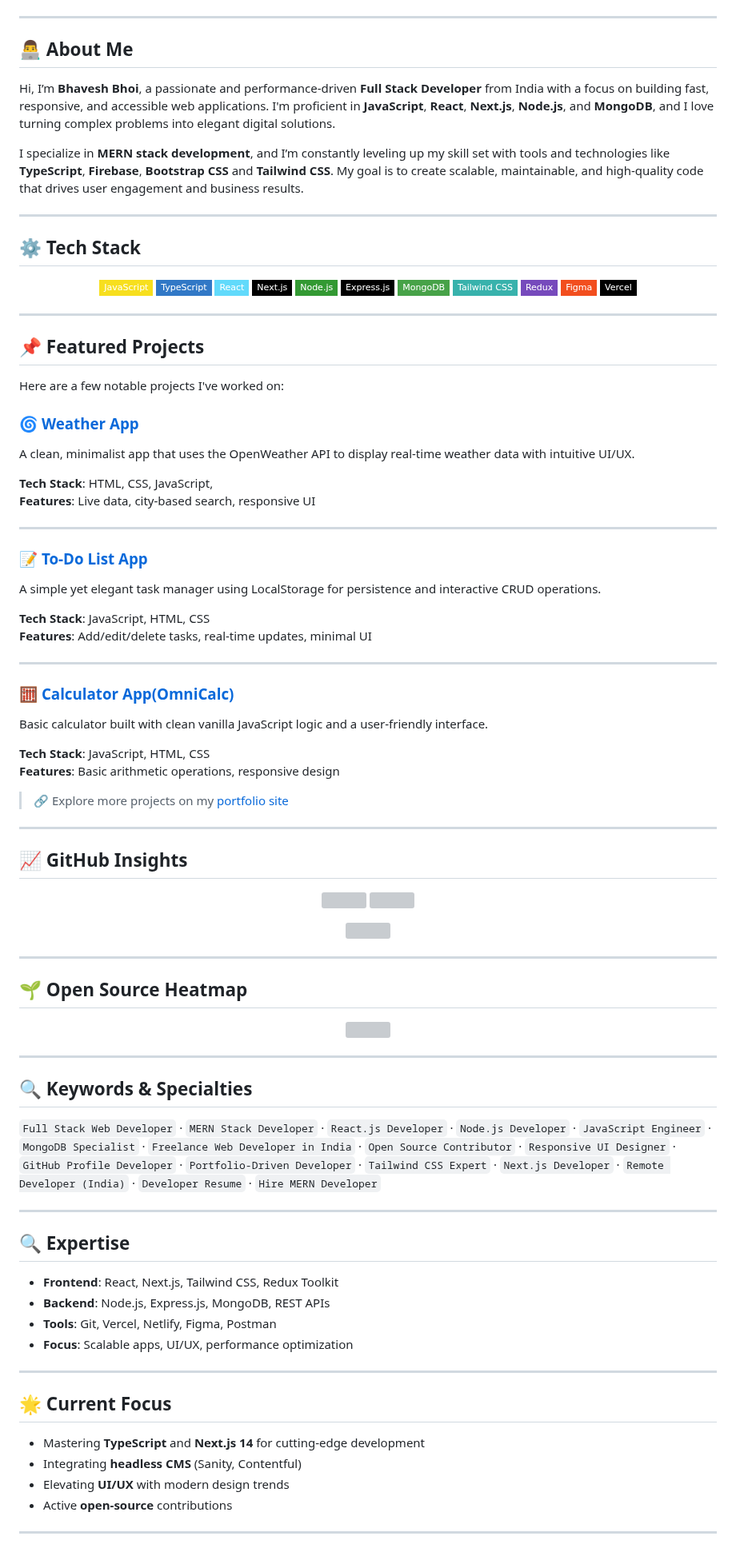
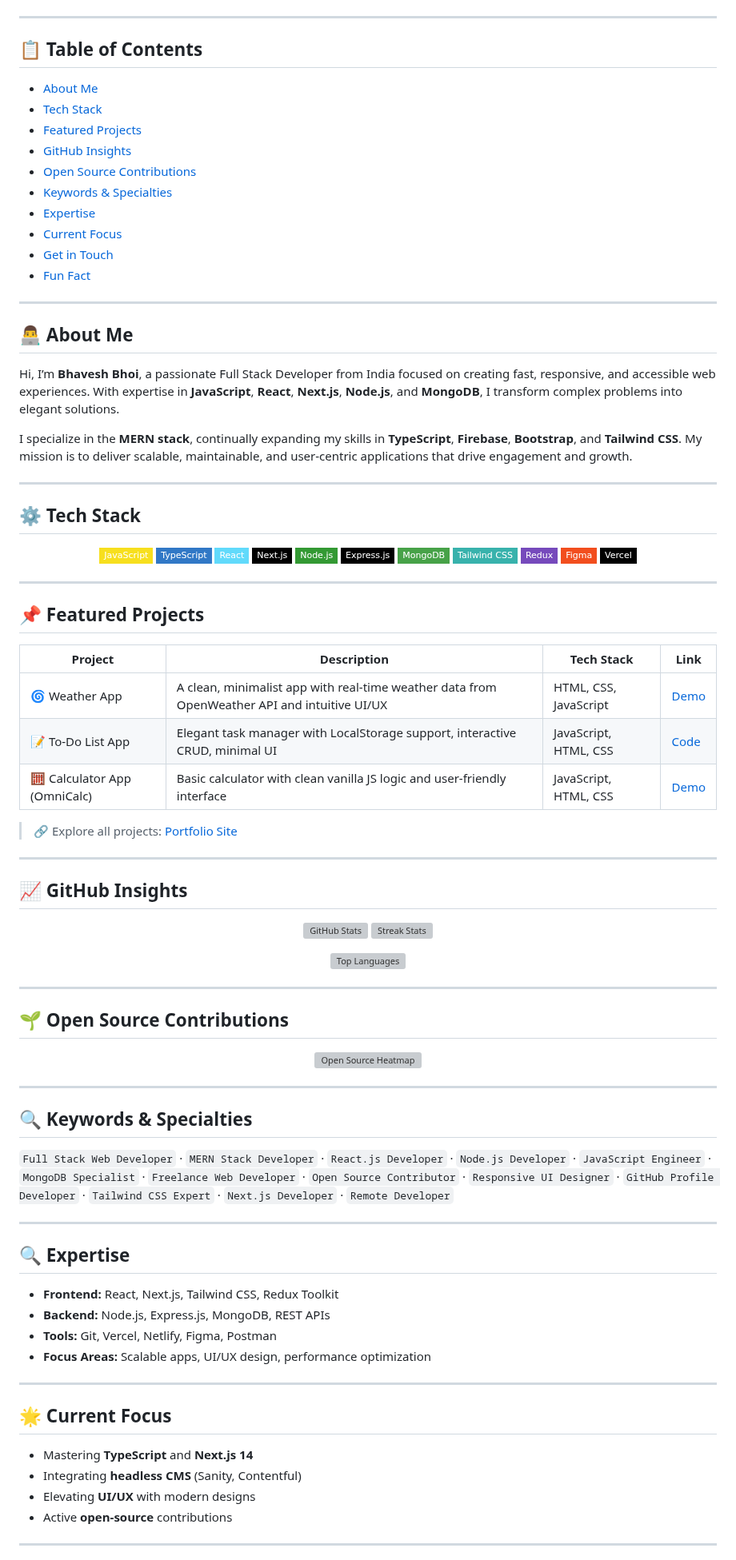
Before and after one commit to Bhavu7/Bhavu7, a Markdown page: README.md, the part around one of its changes. Shown at 80% size. Rendered like a GitHub page; badges without logos; grey boxes are pictures that could not be loaded.

```diff
--- a/README.md
+++ b/README.md
@@ -21,11 +21,26 @@
 
 ---
 
+## 📋 Table of Contents
+
+- [About Me](#-about-me)
+- [Tech Stack](#-tech-stack)
+- [Featured Projects](#-featured-projects)
+- [GitHub Insights](#-github-insights)
+- [Open Source Contributions](#-open-source-contributions)
+- [Keywords & Specialties](#-keywords--specialties)
+- [Expertise](#-expertise)
+- [Current Focus](#-current-focus)
+- [Get in Touch](#-get-in-touch)
+- [Fun Fact](#-fun-fact)
+
+---
+
 ## 👨‍💻 About Me
 
-Hi, I’m **Bhavesh Bhoi**, a passionate and performance-driven **Full Stack Developer** from India with a focus on building fast, responsive, and accessible web applications. I'm proficient in **JavaScript**, **React**, **Next.js**, **Node.js**, and **MongoDB**, and I love turning complex problems into elegant digital solutions.
+Hi, I’m **Bhavesh Bhoi**, a passionate Full Stack Developer from India focused on creating fast, responsive, and accessible web experiences. With expertise in **JavaScript**, **React**, **Next.js**, **Node.js**, and **MongoDB**, I transform complex problems into elegant solutions.
 
-I specialize in **MERN stack development**, and I’m constantly leveling up my skill set with tools and technologies like **TypeScript**, **Firebase**, **Bootstrap CSS** and **Tailwind CSS**. My goal is to create scalable, maintainable, and high-quality code that drives user engagement and business results.
+I specialize in the **MERN stack**, continually expanding my skills in **TypeScript**, **Firebase**, **Bootstrap**, and **Tailwind CSS**. My mission is to deliver scalable, maintainable, and user-centric applications that drive engagement and growth.
 
 ---
 
@@ -49,75 +64,56 @@ I specialize in **MERN stack development**, and I’m constantly leveling up my
 
 ## 📌 Featured Projects
 
-Here are a few notable projects I've worked on:
+| Project | Description | Tech Stack | Link |
+| --- | --- | --- | --- |
+| 🌀 Weather App | A clean, minimalist app with real-time weather data from OpenWeather API and intuitive UI/UX | HTML, CSS, JavaScript | [Demo](https://bhavu7.github.io/Weather-Dashboard/) |
+| 📝 To-Do List App | Elegant task manager with LocalStorage support, interactive CRUD, minimal UI | JavaScript, HTML, CSS | [Code](https://github.com/Bhavu7/TODO) |
+| 🧮 Calculator App (OmniCalc) | Basic calculator with clean vanilla JS logic and user-friendly interface | JavaScript, HTML, CSS | [Demo](https://bhavu7.github.io/OmniCalc/) |
 
-### 🌀 [Weather App](https://bhavu7.github.io/Weather-Dashboard/)
-A clean, minimalist app that uses the OpenWeather API to display real-time weather data with intuitive UI/UX.
-
-**Tech Stack**: HTML, CSS, JavaScript,
-**Features**: Live data, city-based search, responsive UI
-
----
-
-### 📝 [To-Do List App](https://github.com/Bhavu7/TODO)
-A simple yet elegant task manager using LocalStorage for persistence and interactive CRUD operations.
-
-**Tech Stack**: JavaScript, HTML, CSS
-**Features**: Add/edit/delete tasks, real-time updates, minimal UI
-
----
-
-### 🧮 [Calculator App(OmniCalc)](https://bhavu7.github.io/OmniCalc/)
-Basic calculator built with clean vanilla JavaScript logic and a user-friendly interface.
-
-**Tech Stack**: JavaScript, HTML, CSS
-**Features**: Basic arithmetic operations, responsive design
-
-> 🔗 Explore more projects on my [portfolio site](https://developer-bhavesh.netlify.app)
+> 🔗 Explore all projects: [Portfolio Site](https://developer-bhavesh.netlify.app)
 
 ---
 
 ## 📈 GitHub Insights
 
 <p align="center">
-  <img src="https://github-readme-stats.vercel.app/api?username=Bhavu7&show_icons=true&theme=midnight-purple&hide_border=true" width="45%" />
-  <img src="https://streak-stats.demolab.com?user=Bhavu7&theme=midnight-purple&hide_border=true" width="45%" />
-
+  <img src="https://github-readme-stats.vercel.app/api?username=Bhavu7&show_icons=true&theme=midnight-purple&hide_border=true" width="45%" alt="GitHub Stats" />
+  <img src="https://streak-stats.demolab.com?user=Bhavu7&theme=midnight-purple&hide_border=true" width="45%" alt="Streak Stats" />
 </p>
 <p align="center">
-  <img src="https://github-readme-stats.vercel.app/api/top-langs/?username=Bhavu7&layout=compact&theme=midnight-purple&hide_border=true" width="45%" />
+  <img src="https://github-readme-stats.vercel.app/api/top-langs/?username=Bhavu7&layout=compact&theme=midnight-purple&hide_border=true" width="45%" alt="Top Languages" />
 </p>
 
 ---
 
-## 🌱 Open Source Heatmap
+## 🌱 Open Source Contributions
 
 <p align="center">
-  <img src="https://github-contributions-api.deno.dev/Bhavu7.svg" />
+  <img src="https://github-contributions-api.deno.dev/Bhavu7.svg" alt="Open Source Heatmap" />
 </p>
 
 ---
 
 ## 🔍 Keywords & Specialties
 
-`Full Stack Web Developer` · `MERN Stack Developer` · `React.js Developer` · `Node.js Developer` · `JavaScript Engineer` · `MongoDB Specialist` · `Freelance Web Developer in India` · `Open Source Contributor` · `Responsive UI Designer` · `GitHub Profile Developer` · `Portfolio-Driven Developer` · `Tailwind CSS Expert` · `Next.js Developer` · `Remote Developer (India)` · `Developer Resume` · `Hire MERN Developer`
+`Full Stack Web Developer` · `MERN Stack Developer` · `React.js Developer` · `Node.js Developer` · `JavaScript Engineer` · `MongoDB Specialist` · `Freelance Web Developer` · `Open Source Contributor` · `Responsive UI Designer` · `GitHub Profile Developer` · `Tailwind CSS Expert` · `Next.js Developer` · `Remote Developer`
 
 ---
 
 ## 🔍 Expertise
 
-- **Frontend**: React, Next.js, Tailwind CSS, Redux Toolkit
-- **Backend**: Node.js, Express.js, MongoDB, REST APIs
-- **Tools**: Git, Vercel, Netlify, Figma, Postman
-- **Focus**: Scalable apps, UI/UX, performance optimization
+- **Frontend:** React, Next.js, Tailwind CSS, Redux Toolkit
+- **Backend:** Node.js, Express.js, MongoDB, REST APIs
+- **Tools:** Git, Vercel, Netlify, Figma, Postman
+- **Focus Areas:** Scalable apps, UI/UX design, performance optimization
 
 ---
 
 ## 🌟 Current Focus
 
-- Mastering **TypeScript** and **Next.js 14** for cutting-edge development
+- Mastering **TypeScript** and **Next.js 14**
 - Integrating **headless CMS** (Sanity, Contentful)
-- Elevating **UI/UX** with modern design trends
+- Elevating **UI/UX** with modern designs
 - Active **open-source** contributions
 
 ---
```
Also changed, not shown: other parts of README.md (+25 -23 lines).
